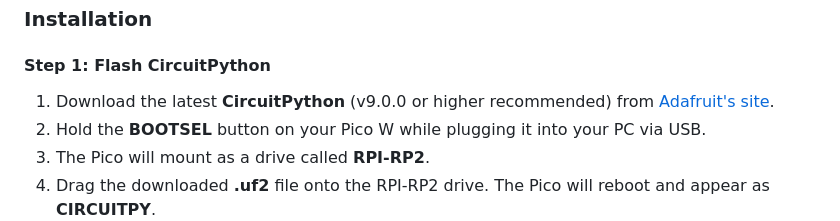
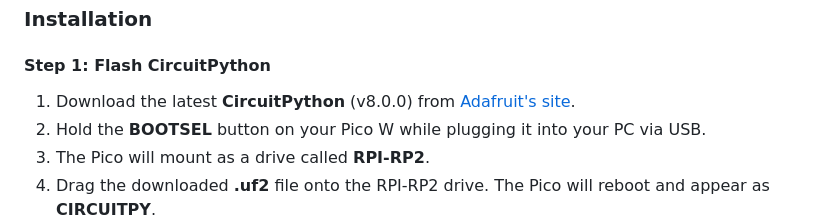
Before and after one commit to letchupkt/WifiDucky, a Markdown page: README.md, the part around the change. Rendered like a GitHub page.

```diff
--- a/README.md
+++ b/README.md
@@ -46,7 +46,7 @@ Watch WiFi Ducky in action:
 
 ### **Installation**
 #### **Step 1: Flash CircuitPython**
-1. Download the latest **CircuitPython** (v9.0.0 or higher recommended) from [Adafruit's site](https://circuitpython.org/board/raspberry_pi_pico_w/).
+1. Download the latest **CircuitPython** (v8.0.0) from [Adafruit's site](https://circuitpython.org/board/raspberry_pi_pico_w/).
 2. Hold the **BOOTSEL** button on your Pico W while plugging it into your PC via USB.
 3. The Pico will mount as a drive called **RPI-RP2**.
 4. Drag the downloaded **.uf2** file onto the RPI-RP2 drive. The Pico will reboot and appear as **CIRCUITPY**.
```
